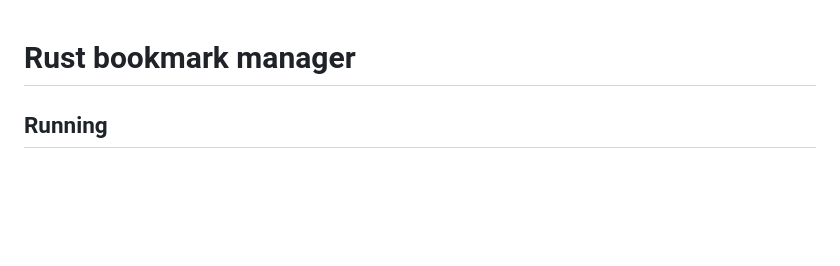
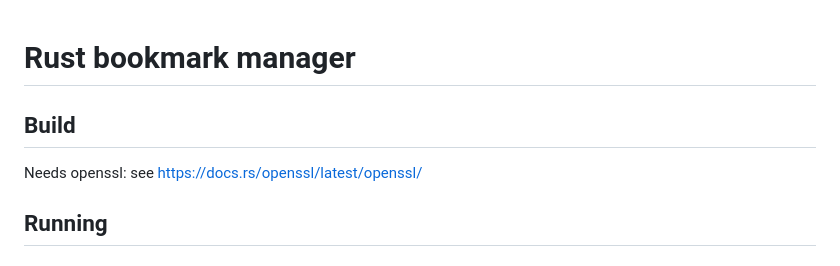
Before and after one commit to cpollet/shaarlot, a Markdown page: README.md, the part around the change. GitHub-like rendering; blank space fills up the shorter version.

```diff
--- a/README.md
+++ b/README.md
@@ -1,4 +1,7 @@
 # Rust bookmark manager
+
+## Build
+Needs openssl: see https://docs.rs/openssl/latest/openssl/
 
 ## Running
 ### Development mode
```
